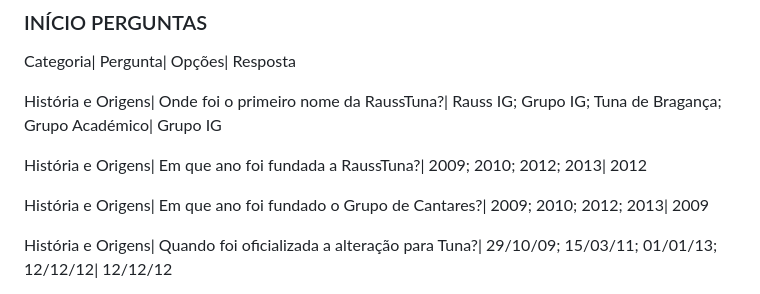
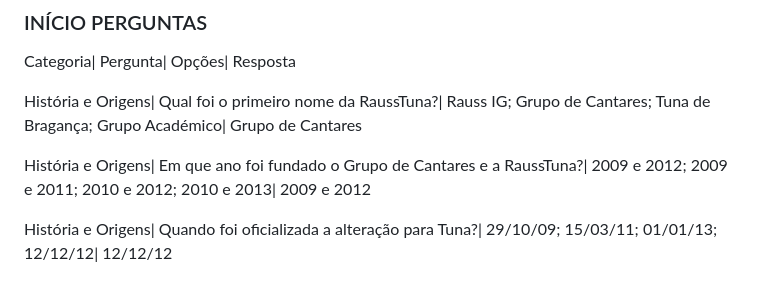
Before and after one commit to vnszero/rauss-kahoot, a Markdown page: README.md, the part around the change. Rendered like a GitHub page.

Commit message:
fix questions

```diff
--- a/README.md
+++ b/README.md
@@ -10,11 +10,9 @@ Aqui estão as perguntas atuais do quiz organizadas por categorias. Se você qui
 
 Categoria| Pergunta| Opções| Resposta
 
-História e Origens| Onde foi o primeiro nome da RaussTuna?| Rauss IG; Grupo IG; Tuna de Bragança; Grupo Académico| Grupo IG
+História e Origens| Qual foi o primeiro nome da RaussTuna?| Rauss IG; Grupo de Cantares; Tuna de Bragança; Grupo Académico| Grupo de Cantares
 
-História e Origens| Em que ano foi fundada a RaussTuna?| 2009; 2010; 2012; 2013| 2012
-
-História e Origens| Em que ano foi fundado o Grupo de Cantares?| 2009; 2010; 2012; 2013| 2009
+História e Origens| Em que ano foi fundado o Grupo de Cantares e a RaussTuna?| 2009 e 2012; 2009 e 2011; 2010 e 2012; 2010 e 2013| 2009 e 2012
 
 História e Origens| Quando foi oficializada a alteração para Tuna?| 29/10/09; 15/03/11; 01/01/13; 12/12/12| 12/12/12
 
```
